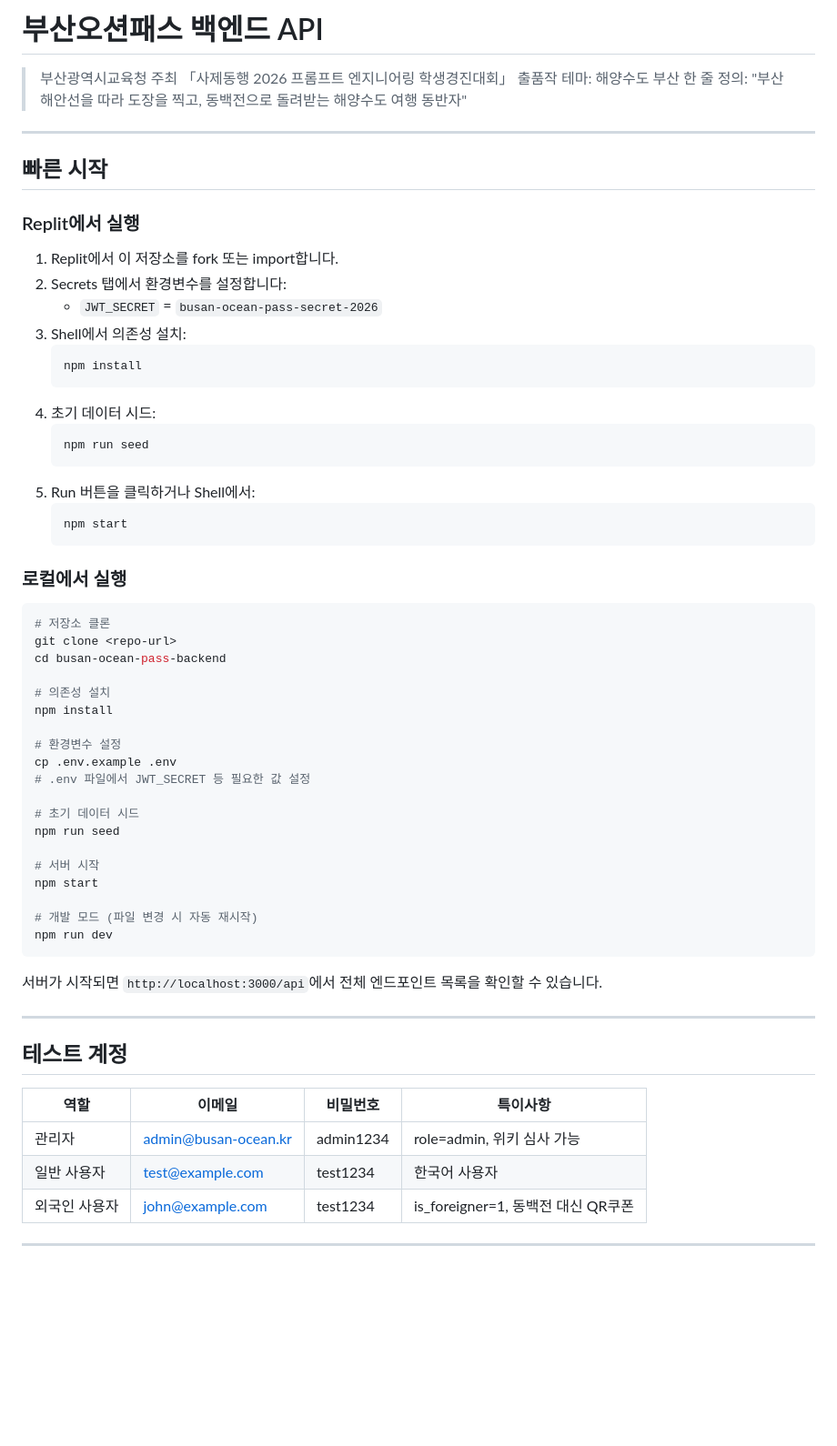
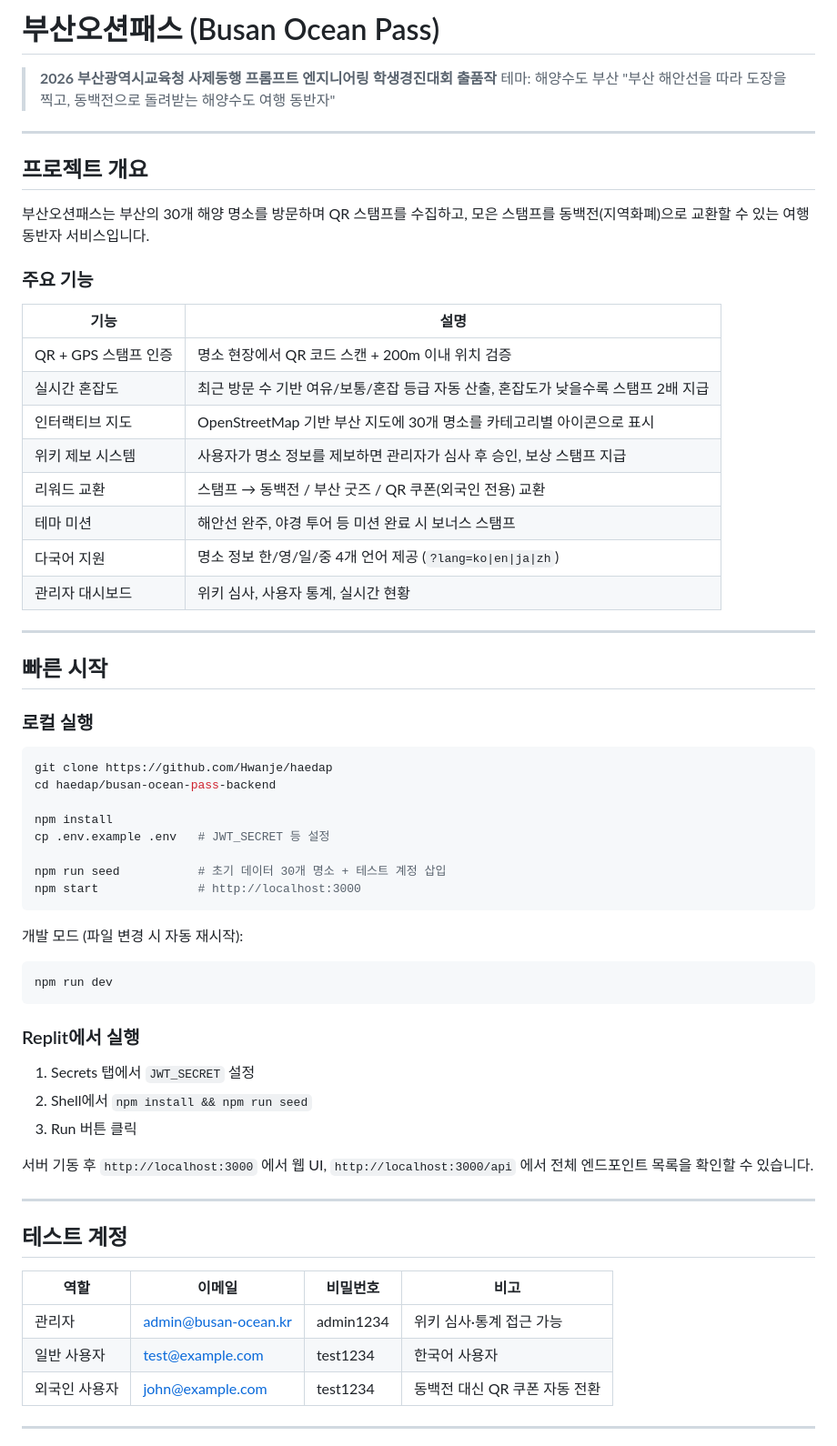
Before and after one commit to Hwanje/haedap_pythonver, a Markdown page: busan-ocean-pass-backend/README.md, the part around one of its changes. Shown at 91% size. GitHub-like rendering; blank space fills up the shorter version.

````diff
--- a/busan-ocean-pass-backend/README.md
+++ b/busan-ocean-pass-backend/README.md
@@ -1,66 +1,68 @@
-# 부산오션패스 백엔드 API
+# 부산오션패스 (Busan Ocean Pass)
 
-> 부산광역시교육청 주최 「사제동행 2026 프롬프트 엔지니어링 학생경진대회」 출품작
+> **2026 부산광역시교육청 사제동행 프롬프트 엔지니어링 학생경진대회 출품작**
 > 테마: 해양수도 부산
-> 한 줄 정의: "부산 해안선을 따라 도장을 찍고, 동백전으로 돌려받는 해양수도 여행 동반자"
+> "부산 해안선을 따라 도장을 찍고, 동백전으로 돌려받는 해양수도 여행 동반자"
+
+---
+
+## 프로젝트 개요
+
+부산오션패스는 부산의 30개 해양 명소를 방문하며 QR 스탬프를 수집하고, 모은 스탬프를 동백전(지역화폐)으로 교환할 수 있는 여행 동반자 서비스입니다.
+
+### 주요 기능
+
+| 기능 | 설명 |
+|------|------|
+| QR + GPS 스탬프 인증 | 명소 현장에서 QR 코드 스캔 + 200m 이내 위치 검증 |
+| 실시간 혼잡도 | 최근 방문 수 기반 여유/보통/혼잡 등급 자동 산출, 혼잡도가 낮을수록 스탬프 2배 지급 |
+| 인터랙티브 지도 | OpenStreetMap 기반 부산 지도에 30개 명소를 카테고리별 아이콘으로 표시 |
+| 위키 제보 시스템 | 사용자가 명소 정보를 제보하면 관리자가 심사 후 승인, 보상 스탬프 지급 |
+| 리워드 교환 | 스탬프 → 동백전 / 부산 굿즈 / QR 쿠폰(외국인 전용) 교환 |
+| 테마 미션 | 해안선 완주, 야경 투어 등 미션 완료 시 보너스 스탬프 |
+| 다국어 지원 | 명소 정보 한/영/일/중 4개 언어 제공 (`?lang=ko\|en\|ja\|zh`) |
+| 관리자 대시보드 | 위키 심사, 사용자 통계, 실시간 현황 |
 
 ---
 
 ## 빠른 시작
 
-### Replit에서 실행
-
-1. Replit에서 이 저장소를 fork 또는 import합니다.
-2. Secrets 탭에서 환경변수를 설정합니다:
-   - `JWT_SECRET` = `busan-ocean-pass-secret-2026`
-3. Shell에서 의존성 설치:
-   ```
-   npm install
-   ```
-4. 초기 데이터 시드:
-   ```
-   npm run seed
-   ```
-5. Run 버튼을 클릭하거나 Shell에서:
-   ```
-   npm start
-   ```
-
-### 로컬에서 실행
+### 로컬 실행
 
 ```bash
-# 저장소 클론
-git clone <repo-url>
-cd busan-ocean-pass-backend
+git clone https://github.com/Hwanje/haedap
+cd haedap/busan-ocean-pass-backend
 
-# 의존성 설치
 npm install
+cp .env.example .env   # JWT_SECRET 등 설정
 
-# 환경변수 설정
-cp .env.example .env
-# .env 파일에서 JWT_SECRET 등 필요한 값 설정
+npm run seed           # 초기 데이터 30개 명소 + 테스트 계정 삽입
+npm start              # http://localhost:3000
+```
 
-# 초기 데이터 시드
-npm run seed
+개발 모드 (파일 변경 시 자동 재시작):
 
-# 서버 시작
-npm start
-
-# 개발 모드 (파일 변경 시 자동 재시작)
+```bash
 npm run dev
 ```
 
-서버가 시작되면 `http://localhost:3000/api`에서 전체 엔드포인트 목록을 확인할 수 있습니다.
+### Replit에서 실행
+
+1. Secrets 탭에서 `JWT_SECRET` 설정
+2. Shell에서 `npm install && npm run seed`
+3. Run 버튼 클릭
+
+서버 기동 후 `http://localhost:3000` 에서 웹 UI, `http://localhost:3000/api` 에서 전체 엔드포인트 목록을 확인할 수 있습니다.
 
 ---
 
 ## 테스트 계정
 
-| 역할 | 이메일 | 비밀번호 | 특이사항 |
-|------|--------|----------|----------|
-| 관리자 | admin@busan-ocean.kr | admin1234 | role=admin, 위키 심사 가능 |
+| 역할 | 이메일 | 비밀번호 | 비고 |
+|------|--------|----------|------|
+| 관리자 | admin@busan-ocean.kr | admin1234 | 위키 심사·통계 접근 가능 |
 | 일반 사용자 | test@example.com | test1234 | 한국어 사용자 |
-| 외국인 사용자 | john@example.com | test1234 | is_foreigner=1, 동백전 대신 QR쿠폰 |
+| 외국인 사용자 | john@example.com | test1234 | 동백전 대신 QR 쿠폰 자동 전환 |
 
 ---
 
````
Also changed, not shown: other parts of busan-ocean-pass-backend/README.md (+93 -124 lines).
